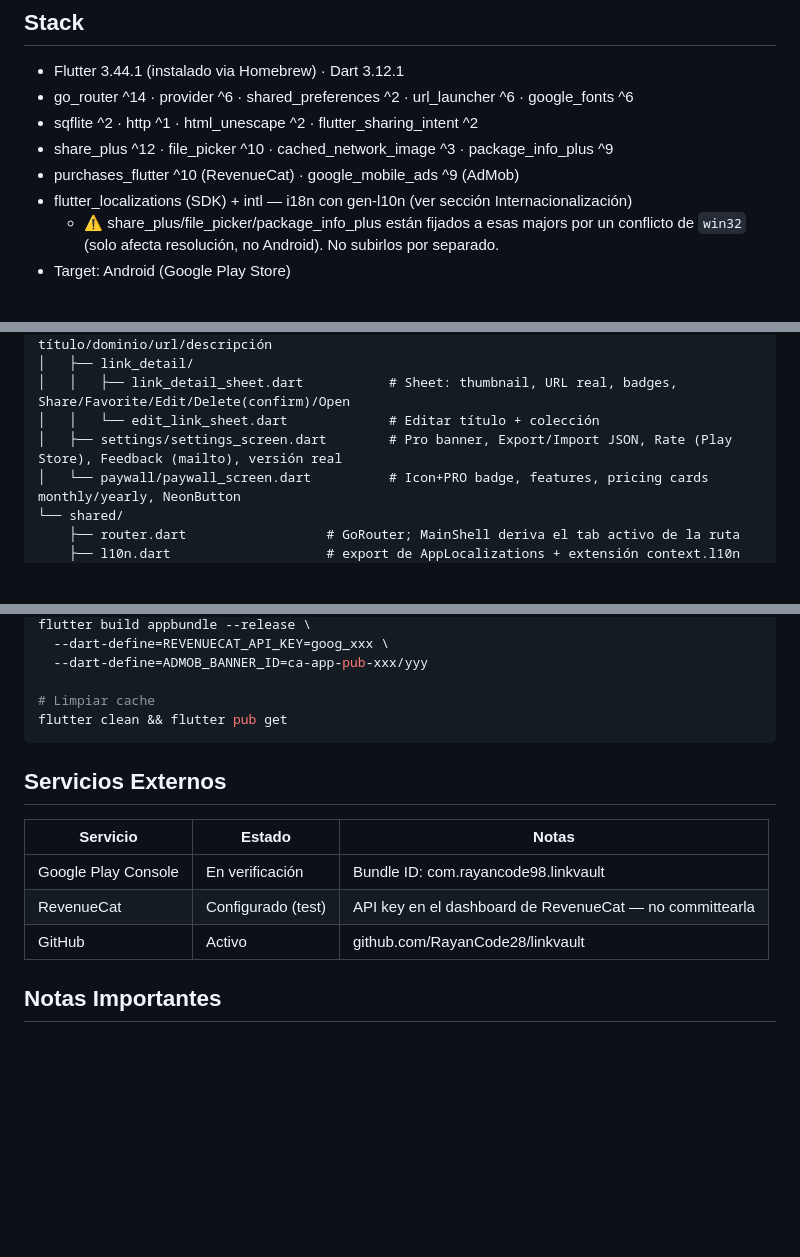
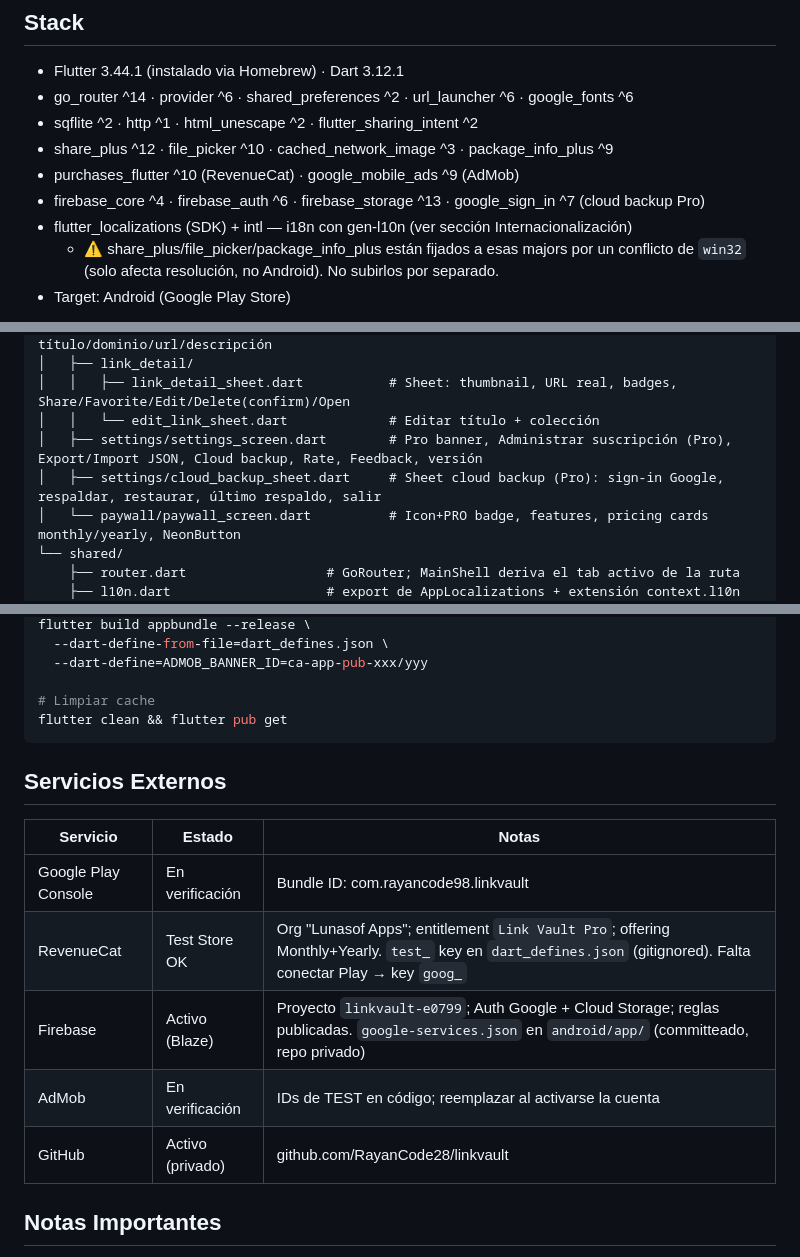
Before and after one commit to RayanCode28/linkvault, a Markdown page: CLAUDE.md, 3 parts joined by grey strips. GitHub-like rendering; blank space fills up the shorter version.

```diff
--- a/CLAUDE.md
+++ b/CLAUDE.md
@@ -10,6 +10,7 @@ Desarrollador: Rayan / RayanCode28 · Bundle ID: `com.rayancode98.linkvault`
 - sqflite ^2 · http ^1 · html_unescape ^2 · flutter_sharing_intent ^2
 - share_plus ^12 · file_picker ^10 · cached_network_image ^3 · package_info_plus ^9
 - purchases_flutter ^10 (RevenueCat) · google_mobile_ads ^9 (AdMob)
+- firebase_core ^4 · firebase_auth ^6 · firebase_storage ^13 · google_sign_in ^7 (cloud backup Pro)
 - flutter_localizations (SDK) + intl — i18n con gen-l10n (ver sección Internacionalización)
   - ⚠️ share_plus/file_picker/package_info_plus están fijados a esas majors por un
     conflicto de `win32` (solo afecta resolución, no Android). No subirlos por separado.
@@ -51,7 +53,8 @@ lib/
 │   ├── link_detail/
 │   │   ├── link_detail_sheet.dart           # Sheet: thumbnail, URL real, badges, Share/Favorite/Edit/Delete(confirm)/Open
 │   │   └── edit_link_sheet.dart             # Editar título + colección
-│   ├── settings/settings_screen.dart        # Pro banner, Export/Import JSON, Rate (Play Store), Feedback (mailto), versión real
+│   ├── settings/settings_screen.dart        # Pro banner, Administrar suscripción (Pro), Export/Import JSON, Cloud backup, Rate, Feedback, versión
+│   ├── settings/cloud_backup_sheet.dart     # Sheet cloud backup (Pro): sign-in Google, respaldar, restaurar, último respaldo, salir
 │   └── paywall/paywall_screen.dart          # Icon+PRO badge, features, pricing cards monthly/yearly, NeonButton
 └── shared/
     ├── router.dart                  # GoRouter; MainShell deriva el tab activo de la ruta
@@ -196,5 +251,5 @@ flutter build apk --debug
 flutter build appbundle --release \
-  --dart-define=REVENUECAT_API_KEY=goog_xxx \
+  --dart-define-from-file=dart_defines.json \
   --dart-define=ADMOB_BANNER_ID=ca-app-pub-xxx/yyy
 
 # Limpiar cache
@@ -205,8 +260,10 @@ flutter clean && flutter pub get
 | Servicio | Estado | Notas |
 |----------|--------|-------|
 | Google Play Console | En verificación | Bundle ID: com.rayancode98.linkvault |
-| RevenueCat | Configurado (test) | API key en el dashboard de RevenueCat — no committearla |
-| GitHub | Activo | github.com/RayanCode28/linkvault |
+| RevenueCat | Test Store OK | Org "Lunasof Apps"; entitlement `Link Vault Pro`; offering Monthly+Yearly. `test_` key en `dart_defines.json` (gitignored). Falta conectar Play → key `goog_` |
+| Firebase | Activo (Blaze) | Proyecto `linkvault-e0799`; Auth Google + Cloud Storage; reglas publicadas. `google-services.json` en `android/app/` (committeado, repo privado) |
+| AdMob | En verificación | IDs de TEST en código; reemplazar al activarse la cuenta |
+| GitHub | Activo (privado) | github.com/RayanCode28/linkvault |
 
 ## Notas Importantes
 - Gradle directo requiere `JAVA_HOME="/Applications/Android Studio.app/Contents/jbr/Contents/Home"` (no hay JDK del sistema); `flutter build` lo resuelve solo
```
Also changed, not shown: other parts of CLAUDE.md (+61 -8 lines).
